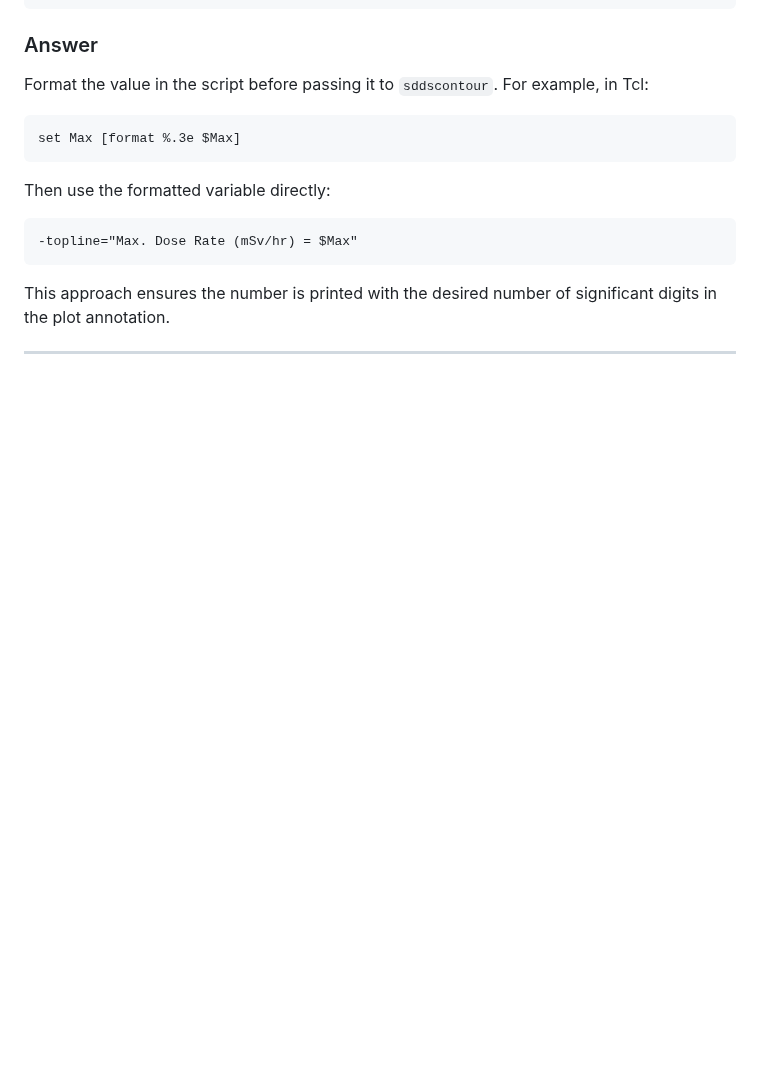
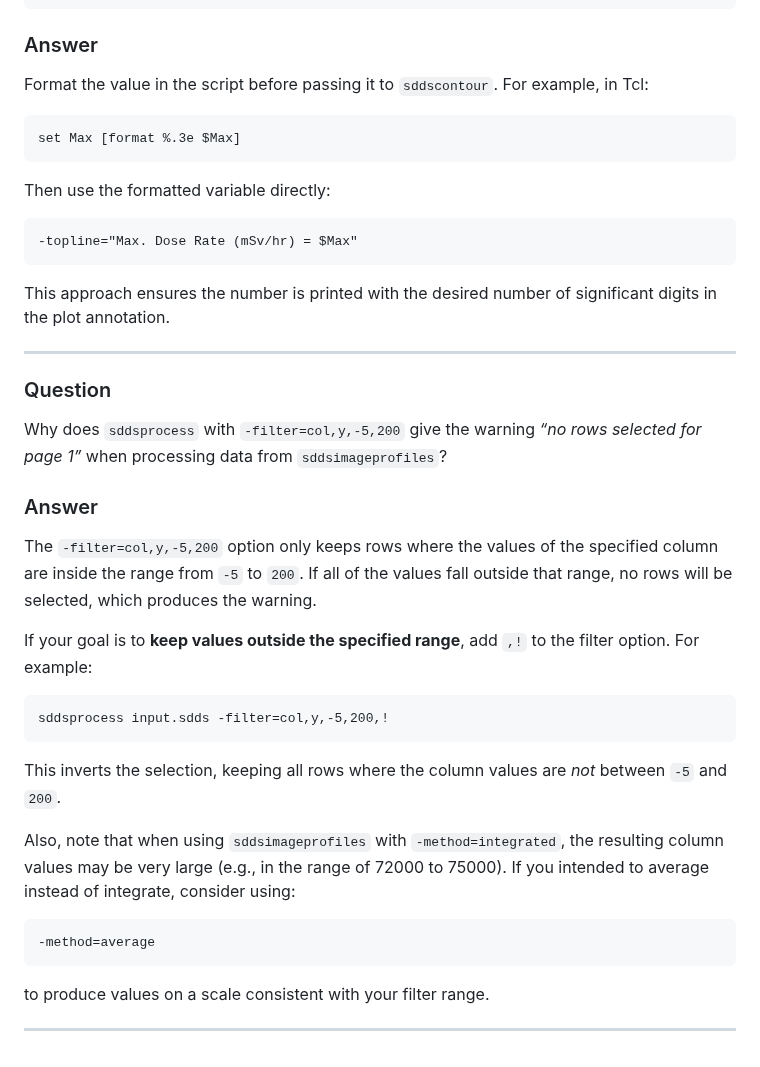
Before and after one commit to rtsoliday/SDDS, a Markdown page: SDDSaps/doc/README.md, the part around the change. Drawn GitHub-style; blank space fills up the shorter version.

Commit message:
Added new queston/answer

````diff
--- a/SDDSaps/doc/README.md
+++ b/SDDSaps/doc/README.md
@@ -604,3 +604,29 @@ Then use the formatted variable directly:
 This approach ensures the number is printed with the desired number of significant digits in the plot annotation.
 
 ---
+
+### Question
+
+Why does `sddsprocess` with `-filter=col,y,-5,200` give the warning *“no rows selected for page 1”* when processing data from `sddsimageprofiles`?
+
+### Answer
+
+The `-filter=col,y,-5,200` option only keeps rows where the values of the specified column are inside the range from `-5` to `200`. If all of the values fall outside that range, no rows will be selected, which produces the warning.
+
+If your goal is to **keep values outside the specified range**, add `,!` to the filter option. For example:
+
+```
+sddsprocess input.sdds -filter=col,y,-5,200,!
+```
+
+This inverts the selection, keeping all rows where the column values are *not* between `-5` and `200`.
+
+Also, note that when using `sddsimageprofiles` with `-method=integrated`, the resulting column values may be very large (e.g., in the range of 72000 to 75000). If you intended to average instead of integrate, consider using:
+
+```
+-method=average
+```
+
+to produce values on a scale consistent with your filter range.
+
+---
````
